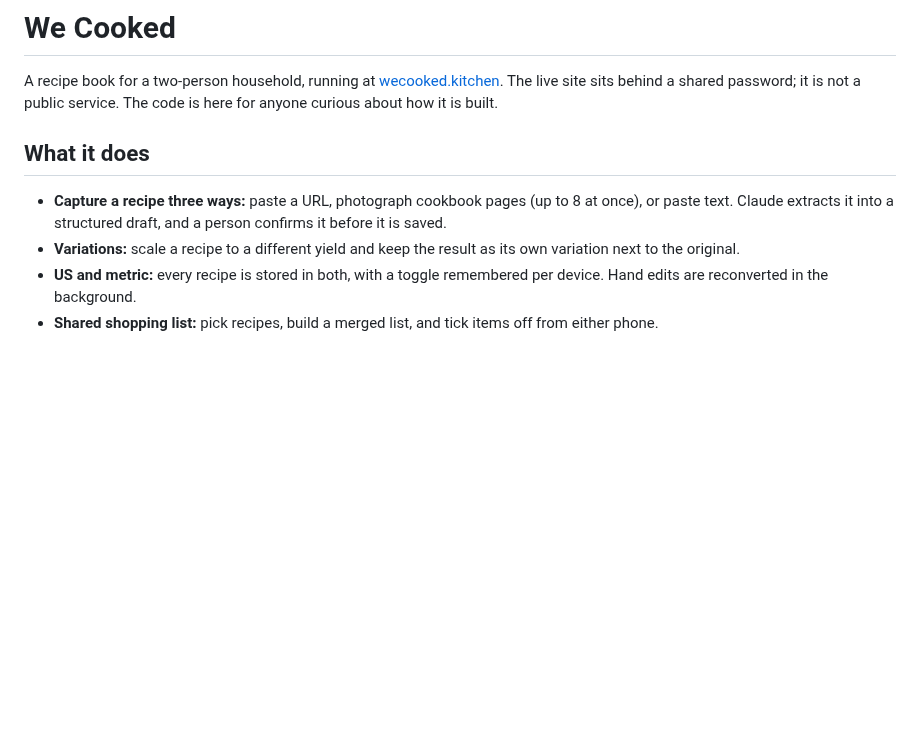
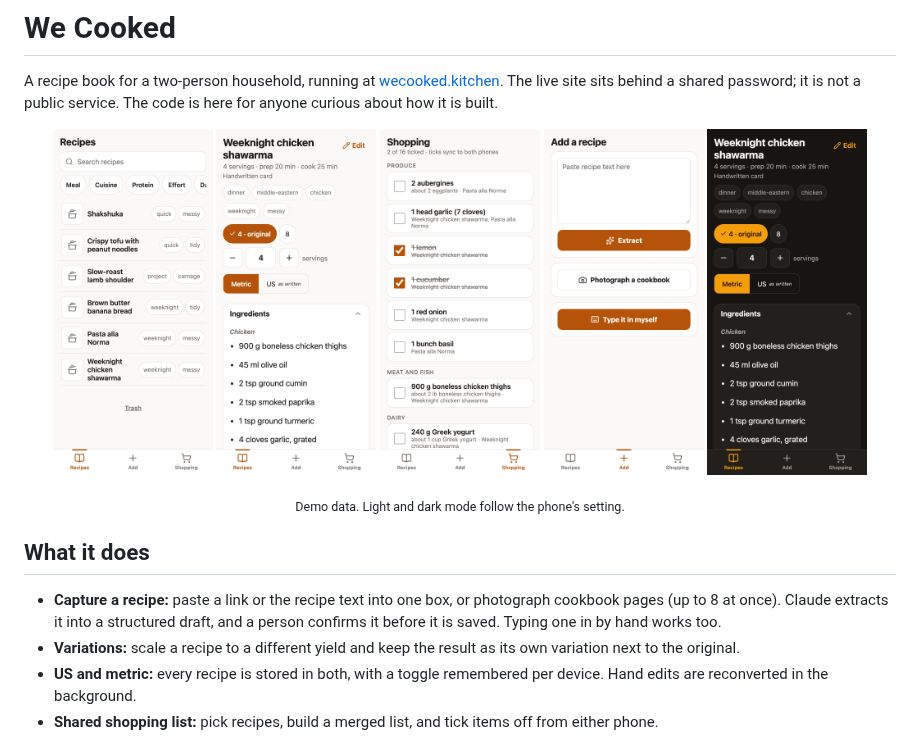
Before and after one commit to danielgentile22/WeCooked, a Markdown page: README.md, the part around the change. Rendered like a GitHub page; pictures changed too: docs/screenshots/add.png (added), docs/screenshots/browse.png (added), docs/screenshots/recipe-dark.png (added); blank space fills up the shorter version.

Commit message:
README: add screenshots of the app
Co-Authored-By: Claude Opus 5.5 <noreply@anthropic.com>

```diff
--- a/README.md
+++ b/README.md
@@ -5,11 +5,22 @@ A recipe book for a two-person household, running at
 shared password; it is not a public service. The code is here for anyone
 curious about how it is built.
 
+<p align="center">
+  <img src="docs/screenshots/browse.png" width="160" alt="Recipe list with search and tag filters">
+  <img src="docs/screenshots/recipe.png" width="160" alt="Recipe view with variation chips, yield stepper and a metric/US toggle">
+  <img src="docs/screenshots/shopping.png" width="160" alt="Shopping list grouped by aisle, with ticked items struck through">
+  <img src="docs/screenshots/add.png" width="160" alt="Add a recipe: paste a link or text, photograph a cookbook, or type it in">
+  <img src="docs/screenshots/recipe-dark.png" width="160" alt="Recipe view in dark mode">
+</p>
+
+<p align="center"><sub>Demo data. Light and dark mode follow the phone's setting.</sub></p>
+
 ## What it does
 
-- **Capture a recipe three ways:** paste a URL, photograph cookbook pages
-  (up to 8 at once), or paste text. Claude extracts it into a structured
-  draft, and a person confirms it before it is saved.
+- **Capture a recipe:** paste a link or the recipe text into one box, or
+  photograph cookbook pages (up to 8 at once). Claude extracts it into a
+  structured draft, and a person confirms it before it is saved. Typing one
+  in by hand works too.
 - **Variations:** scale a recipe to a different yield and keep the result as
   its own variation next to the original.
 - **US and metric:** every recipe is stored in both, with a toggle
```
